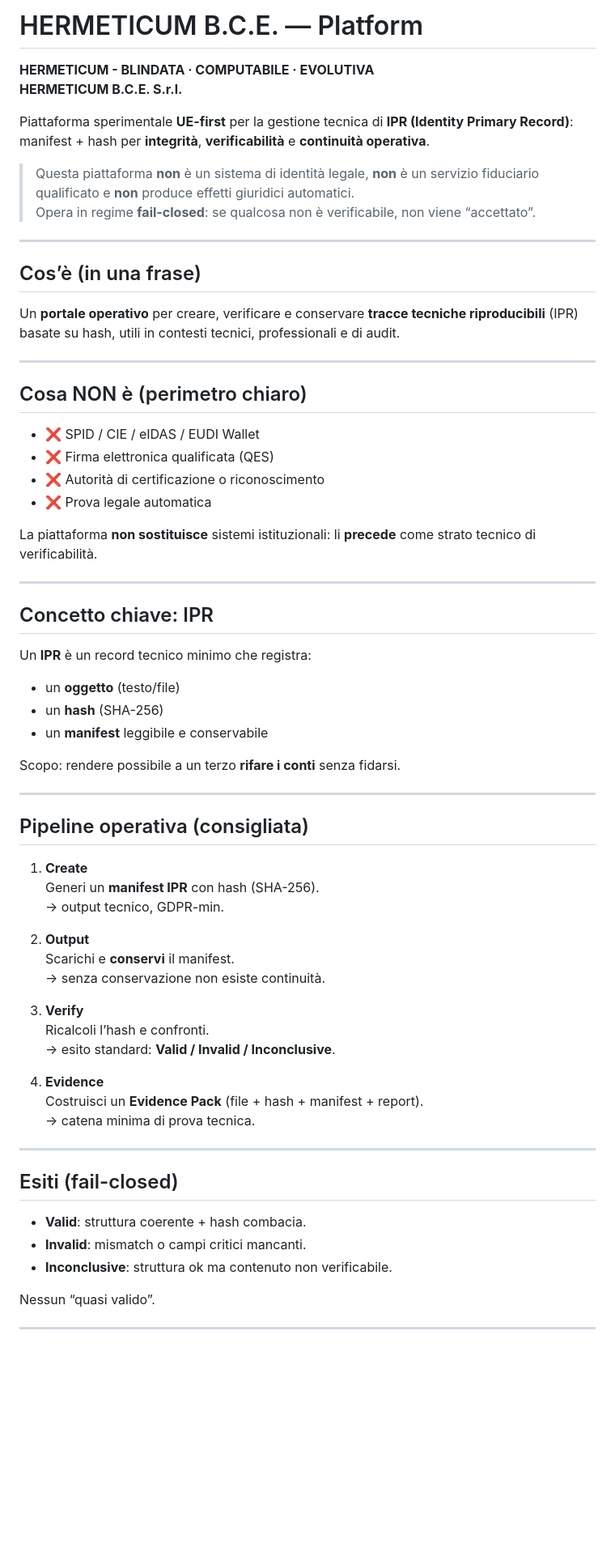
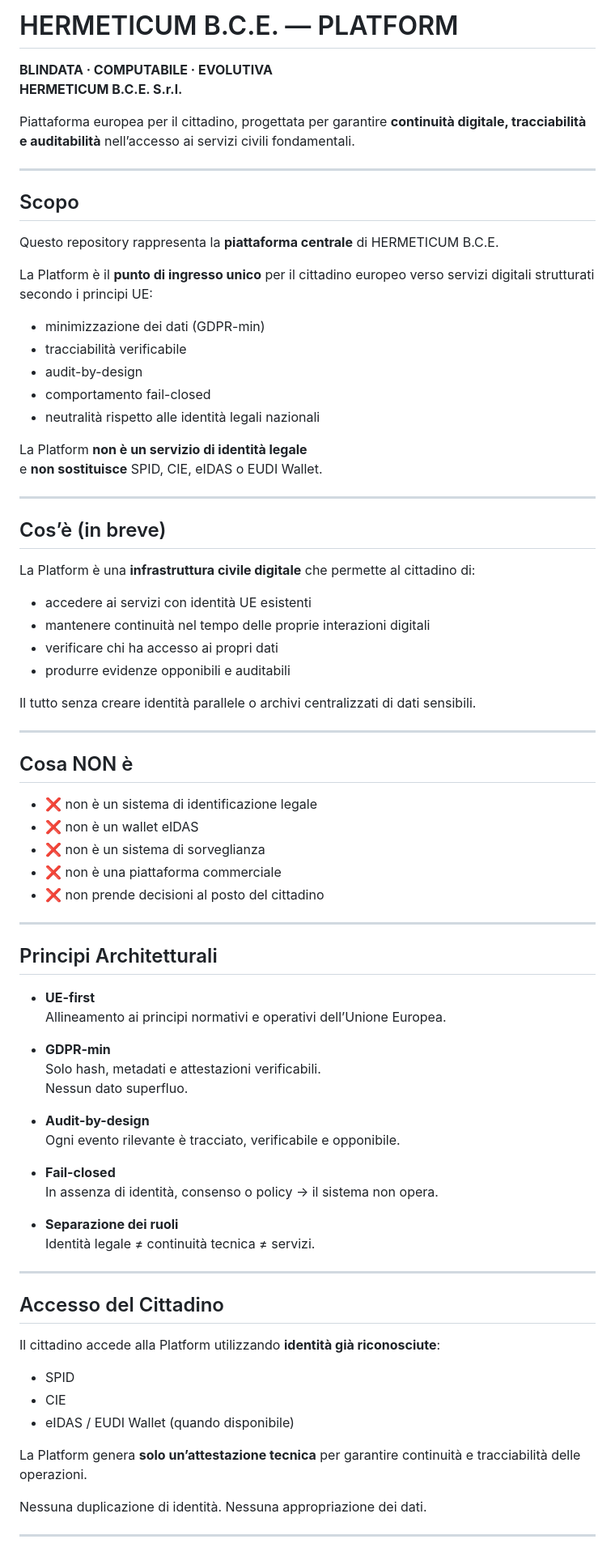
Before and after one commit to manuelcoletta1-source/hermeticum-bce-services, a Markdown page: README.md, the part around one of its changes. Shown at 81% size. GitHub-like rendering; blank space fills up the shorter version.

```diff
--- a/README.md
+++ b/README.md
@@ -1,66 +1,86 @@
-# HERMETICUM B.C.E. — Platform
-**HERMETICUM - BLINDATA · COMPUTABILE · EVOLUTIVA**
+# HERMETICUM B.C.E. — PLATFORM
+**BLINDATA · COMPUTABILE · EVOLUTIVA**
 **HERMETICUM B.C.E. S.r.l.**
 
-Piattaforma sperimentale **UE-first** per la gestione tecnica di **IPR (Identity Primary Record)**:
-manifest + hash per **integrità**, **verificabilità** e **continuità operativa**.
-
-> Questa piattaforma **non** è un sistema di identità legale, **non** è un servizio fiduciario qualificato e **non** produce effetti giuridici automatici.
-> Opera in regime **fail-closed**: se qualcosa non è verificabile, non viene “accettato”.
+Piattaforma europea per il cittadino, progettata per garantire
+**continuità digitale, tracciabilità e auditabilità**
+nell’accesso ai servizi civili fondamentali.
 
 ---
 
-## Cos’è (in una frase)
-Un **portale operativo** per creare, verificare e conservare **tracce tecniche riproducibili** (IPR) basate su hash, utili in contesti tecnici, professionali e di audit.
+## Scopo
+
+Questo repository rappresenta la **piattaforma centrale** di HERMETICUM B.C.E.
+
+La Platform è il **punto di ingresso unico** per il cittadino europeo
+verso servizi digitali strutturati secondo i principi UE:
+
+- minimizzazione dei dati (GDPR-min)
+- tracciabilità verificabile
+- audit-by-design
+- comportamento fail-closed
+- neutralità rispetto alle identità legali nazionali
+
+La Platform **non è un servizio di identità legale**
+e **non sostituisce** SPID, CIE, eIDAS o EUDI Wallet.
 
 ---
 
-## Cosa NON è (perimetro chiaro)
-- ❌ SPID / CIE / eIDAS / EUDI Wallet
-- ❌ Firma elettronica qualificata (QES)
-- ❌ Autorità di certificazione o riconoscimento
-- ❌ Prova legale automatica
+## Cos’è (in breve)
 
-La piattaforma **non sostituisce** sistemi istituzionali: li **precede** come strato tecnico di verificabilità.
+La Platform è una **infrastruttura civile digitale** che permette al cittadino di:
+
+- accedere ai servizi con identità UE esistenti
+- mantenere continuità nel tempo delle proprie interazioni digitali
+- verificare chi ha accesso ai propri dati
+- produrre evidenze opponibili e auditabili
+
+Il tutto senza creare identità parallele o archivi centralizzati di dati sensibili.
 
 ---
 
-## Concetto chiave: IPR
-Un **IPR** è un record tecnico minimo che registra:
-- un **oggetto** (testo/file)
-- un **hash** (SHA-256)
-- un **manifest** leggibile e conservabile
+## Cosa NON è
 
-Scopo: rendere possibile a un terzo **rifare i conti** senza fidarsi.
+- ❌ non è un sistema di identificazione legale
+- ❌ non è un wallet eIDAS
+- ❌ non è un sistema di sorveglianza
+- ❌ non è una piattaforma commerciale
+- ❌ non prende decisioni al posto del cittadino
 
 ---
 
-## Pipeline operativa (consigliata)
+## Principi Architetturali
 
-1. **Create**
-   Generi un **manifest IPR** con hash (SHA-256).
-   → output tecnico, GDPR-min.
+- **UE-first**
+  Allineamento ai principi normativi e operativi dell’Unione Europea.
 
-2. **Output**
-   Scarichi e **conservi** il manifest.
-   → senza conservazione non esiste continuità.
+- **GDPR-min**
+  Solo hash, metadati e attestazioni verificabili.
+  Nessun dato superfluo.
 
-3. **Verify**
-   Ricalcoli l’hash e confronti.
-   → esito standard: **Valid / Invalid / Inconclusive**.
+- **Audit-by-design**
+  Ogni evento rilevante è tracciato, verificabile e opponibile.
 
-4. **Evidence**
-   Costruisci un **Evidence Pack** (file + hash + manifest + report).
-   → catena minima di prova tecnica.
+- **Fail-closed**
+  In assenza di identità, consenso o policy → il sistema non opera.
+
+- **Separazione dei ruoli**
+  Identità legale ≠ continuità tecnica ≠ servizi.
 
 ---
 
-## Esiti (fail-closed)
-- **Valid**: struttura coerente + hash combacia.
-- **Invalid**: mismatch o campi critici mancanti.
-- **Inconclusive**: struttura ok ma contenuto non verificabile.
+## Accesso del Cittadino
 
-Nessun “quasi valido”.
+Il cittadino accede alla Platform utilizzando **identità già riconosciute**:
+- SPID
+- CIE
+- eIDAS / EUDI Wallet (quando disponibile)
+
+La Platform genera **solo un’attestazione tecnica**
+per garantire continuità e tracciabilità delle operazioni.
+
+Nessuna duplicazione di identità.
+Nessuna appropriazione dei dati.
 
 ---
 
```
Also changed, not shown: other parts of README.md (+56 -33 lines).
